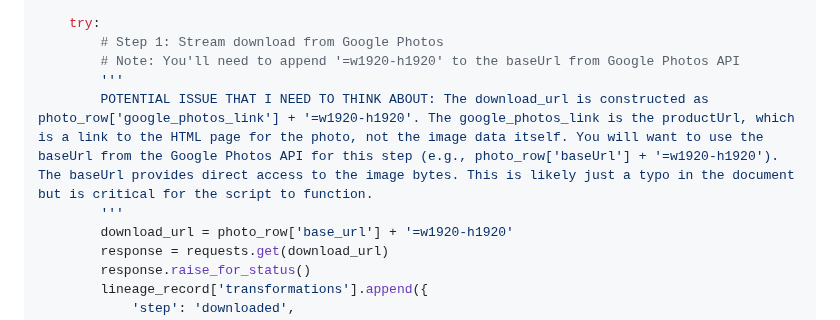
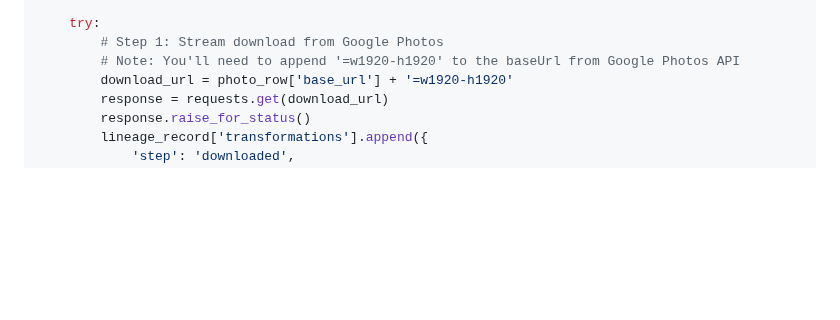
Before and after one commit to Adas-Spark/code, a Markdown page: CONTEXTUAL_PHOTO_INTEGRATION.md, the part around the change. Rendered like a GitHub page; blank space fills up the shorter version.

Commit message:
Minor updates again

```diff
--- a/CONTEXTUAL_PHOTO_INTEGRATION.md
+++ b/CONTEXTUAL_PHOTO_INTEGRATION.md
@@ -114,9 +114,6 @@ def process_image_with_lineage(photo_row):
     try:
         # Step 1: Stream download from Google Photos
         # Note: You'll need to append '=w1920-h1920' to the baseUrl from Google Photos API
-        '''
-        POTENTIAL ISSUE THAT I NEED TO THINK ABOUT: The download_url is constructed as photo_row['google_photos_link'] + '=w1920-h1920'. The google_photos_link is the productUrl, which is a link to the HTML page for the photo, not the image data itself. You will want to use the baseUrl from the Google Photos API for this step (e.g., photo_row['baseUrl'] + '=w1920-h1920'). The baseUrl provides direct access to the image bytes. This is likely just a typo in the document but is critical for the script to function.
-        '''
         download_url = photo_row['base_url'] + '=w1920-h1920'
         response = requests.get(download_url)
         response.raise_for_status()
```
